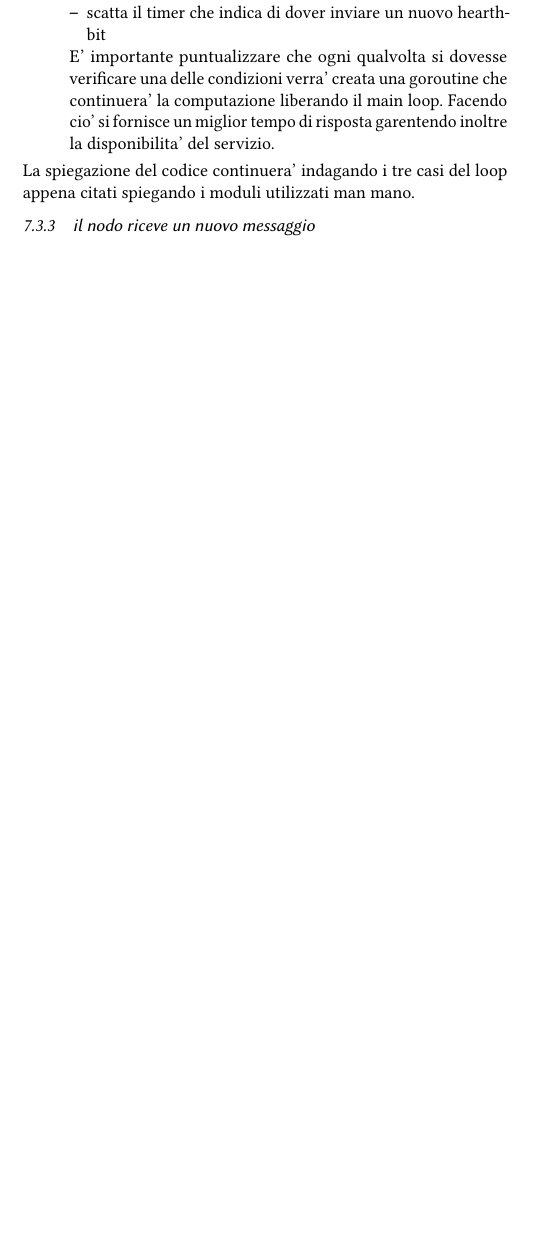
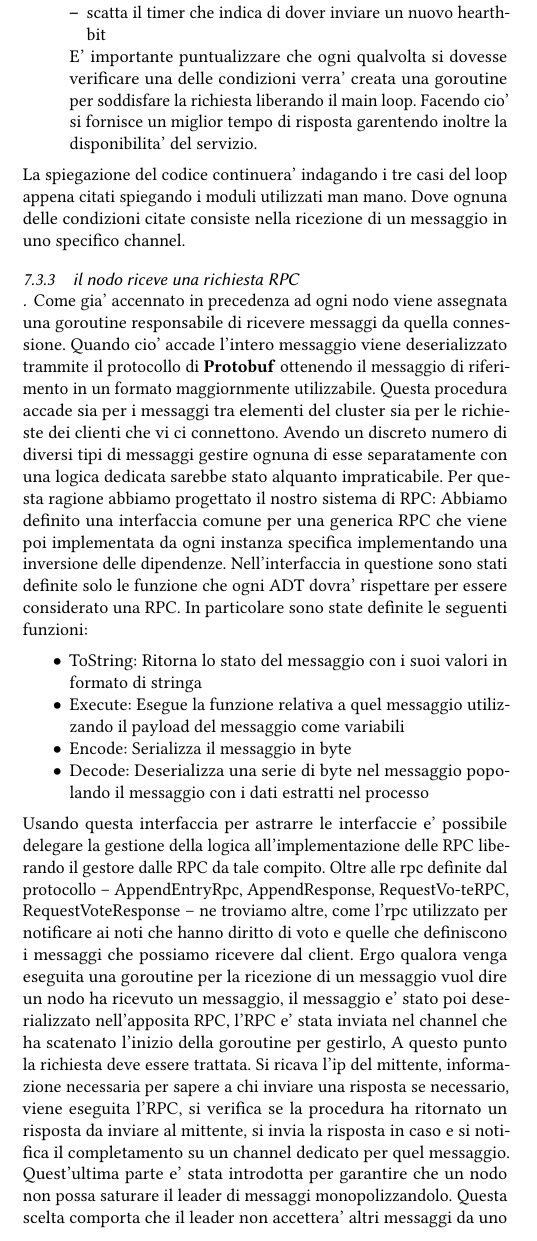
Before and after one commit to mrmonopoly-cyber/raft_project_runtime, a LaTeX paper (report/report.tex, which reads report/sections/pib2.tex): part of one column of page 4 of 7 before the commit and part of one column of page 4 of 8 after it, cut so that both start at the same text, the shorter picture padded with empty space. Compiled offline with pdfLaTeX.

Commit message:
RPC execution main loop

```diff
--- a/report/sections/pib2.tex
+++ b/report/sections/pib2.tex
@@ -44,11 +44,46 @@ Il codice e' stato strutturato per essere diviso in due fasi:
             \item scatta il timer che indica di dover inviare un nuovo hearthbit
         \end{itemize}
         E' importante puntualizzare che ogni qualvolta si dovesse verificare una delle condizioni
-        verra' creata una goroutine che continuera' la computazione liberando il main loop.
+        verra' creata una goroutine per soddisfare la richiesta liberando il main loop.
         Facendo cio' si fornisce un miglior tempo di risposta garentendo inoltre la disponibilita'
         del servizio.
 \end{itemize}
 La spiegazione del codice continuera' indagando i tre casi del loop appena citati spiegando i moduli
-utilizzati man mano.
+utilizzati man mano. Dove ognuna delle condizioni citate consiste nella ricezione di un messaggio
+in uno specifico channel.
 
-\subsubsection{il nodo riceve un nuovo messaggio\\}
+\subsubsection{il nodo riceve una richiesta RPC\\}
+Come gia' accennato in precedenza ad ogni nodo viene assegnata una goroutine responsabile di
+ricevere messaggi da quella connessione. Quando cio' accade l'intero messaggio viene deserializzato
+trammite il protocollo di \textbf{Protobuf} ottenendo il messaggio di riferimento in un formato
+maggiornmente utilizzabile. Questa procedura accade sia per i messaggi tra elementi del cluster
+sia per le richieste dei clienti che vi ci connettono. Avendo un discreto numero di diversi tipi di
+messaggi gestire ognuna di esse separatamente con una logica dedicata sarebbe stato alquanto
+impraticabile. Per questa ragione abbiamo progettato il nostro sistema di RPC:
+Abbiamo definito una interfaccia comune per una generica RPC che viene poi implementata da
+ogni instanza specifica implementando una inversione delle dipendenze. Nell'interfaccia in questione
+sono stati definite solo le funzione che ogni ADT dovra' rispettare per essere considerato
+una RPC. In particolare sono state definite le seguenti funzioni:
+\begin{itemize}
+    \item ToString: Ritorna lo stato del messaggio con i suoi valori in formato di stringa
+    \item Execute: Esegue la funzione relativa a quel messaggio utilizzando il payload del messaggio
+        come variabili
+    \item Encode: Serializza il messaggio in byte
+    \item Decode: Deserializza una serie di byte nel messaggio popolando il messaggio con i dati
+        estratti nel processo
+\end{itemize}
+Usando questa interfaccia per astrarre le interfaccie e' possibile delegare la gestione della logica
+all'implementazione delle RPC liberando il gestore dalle RPC da tale compito.
+Oltre alle rpc definite dal protocollo – AppendEntryRpc, AppendResponse, RequestVo-teRPC,
+RequestVoteResponse – ne troviamo altre, come l’rpc utilizzato per notificare ai noti che hanno
+diritto di voto e quelle che definiscono i messaggi che possiamo ricevere dal client.
+Ergo qualora venga eseguita una goroutine per la ricezione di un messaggio vuol dire
+un nodo ha ricevuto un messaggio, il messaggio e' stato poi deserializzato nell'apposita RPC,
+l'RPC e' stata inviata nel channel che ha scatenato l'inizio della goroutine per gestirlo,
+A questo punto la richiesta deve essere trattata.
+Si ricava l'ip del mittente, informazione necessaria per sapere a chi inviare una risposta se necessario,
+viene eseguita l'RPC, si verifica se la procedura ha ritornato un risposta da inviare al mittente,
+si invia la risposta in caso e si notifica il completamento su un channel dedicato
+per quel messaggio. Quest'ultima parte e' stata introdotta per garantire che un nodo non possa
+saturare il leader di messaggi monopolizzandolo. Questa scelta comporta che il leader non accettera'
+altri messaggi da uno stesso nodo fino a che il precedente non sara' stato trattato. Siamo a
```
Also changed, not shown: report/sections/pib2.tex (14 more changed lines).
